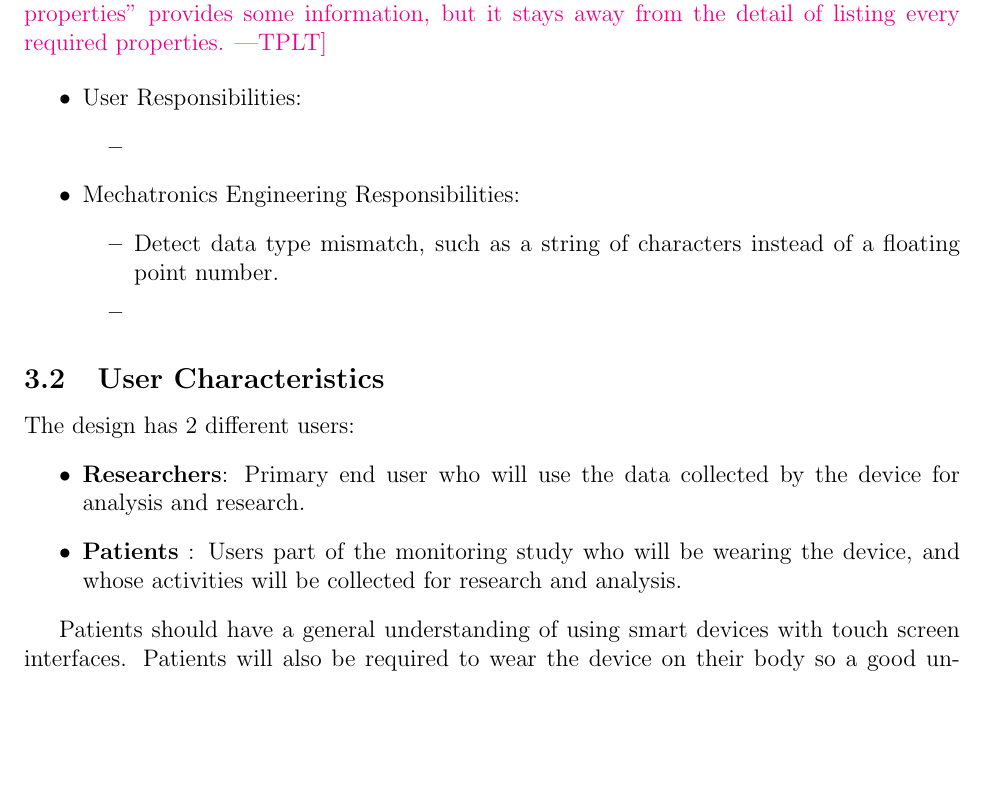
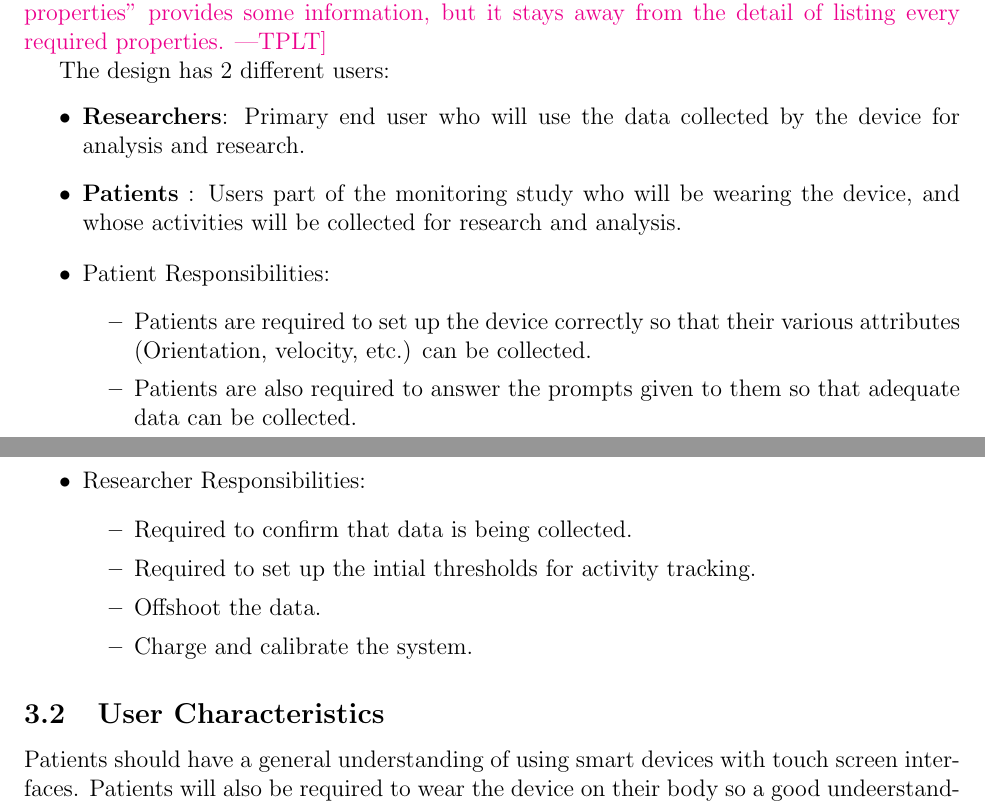
Before and after one commit to zakerl/Capstone_Project, a LaTeX document (docs/SRS/SRS.tex): part of page 10 of 29 before the commit and two parts of pages 10 and 11 of 29 after it, the two joined at a grey line, cut so that both start at the same text, the shorter picture padded with empty space. Compiled offline with pdfLaTeX.

Commit message:
+ Finished section 3.1. + Added diagram for the System Context Diagram.

```diff
--- a/docs/SRS/SRS.tex
+++ b/docs/SRS/SRS.tex
@@ -429,21 +428,6 @@ This system in theory is very simple. An array of sensors grabs info regarding t
   For instance, saying ``material properties'' provides some information, but it
   stays away from the detail of listing every required properties.}
 
-\begin{itemize}
-\item User Responsibilities:
-\begin{itemize}
-\item
-\end{itemize}
-\item \progname{} Responsibilities:
-\begin{itemize}
-\item Detect data type mismatch, such as a string of characters instead of a
-  floating point number.
-\item
-\end{itemize}
-\end{itemize}
-
-\subsection{User Characteristics} \label{SecUserCharacteristics}
-
 The design has 2 different users:
 \begin{itemize}
 \item \textbf{Researchers}: Primary end user who will use the data collected by the device for analysis and research.
@@ -451,9 +435,28 @@ The design has 2 different users:
 
 \end{itemize}
 
+\begin{itemize}
+\item Patient Responsibilities:
+\begin{itemize}
+\item Patients are required to set up the device correctly so that their various attributes (Orientation, velocity, etc.) can be collected.
+\item Patients are also required to answer the prompts given to them so that adequate data can be collected.
+\end{itemize}
+\item Researcher Responsibilities:
+\begin{itemize}
+\item Required to confirm that data is being collected.
+\item Required to set up the intial thresholds for activity tracking.
+\item Offshoot the data.
+\item Charge and calibrate the system.
+\end{itemize}
+\end{itemize}
+
+\subsection{User Characteristics} \label{SecUserCharacteristics}
+
 Patients should have a general understanding of using smart devices with touch screen interfaces. Patients will also be required to wear the device on their body so a good undeerstanding of how to setup the device and secure it will be required. Finally the device will prompt users to answer certain prompts, thus knowledge of what to expect and how to respond is required.\\
 
 Researchers will have the option of tweaking the configuration of the device, allowing them to manipulate certain activity thresholds. Thus a working knowledge of the system is required. Moreover, a basic understanding of graphs andd statistical analysis will be required to understand the research data collected by the device.\\\\
+
+
 \plt{This section summarizes the knowledge/skills expected of the user.
   Measuring usability, which is often a required non-function requirement,
   requires knowledge of a typical user.  As mentioned above, the user is a
```
Also changed, not shown: docs/SRS/SRS.pdf, docs/SRS/System Context Diagram.png (added), docs/SRS/SRS.tex (5 more changed lines).
